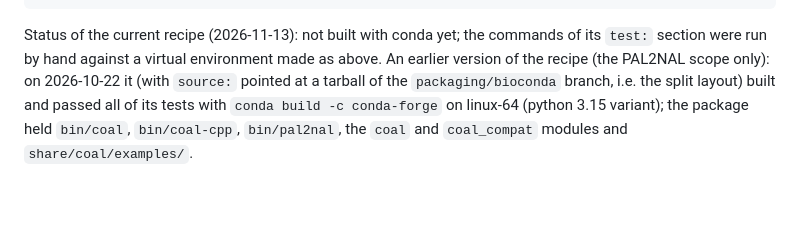
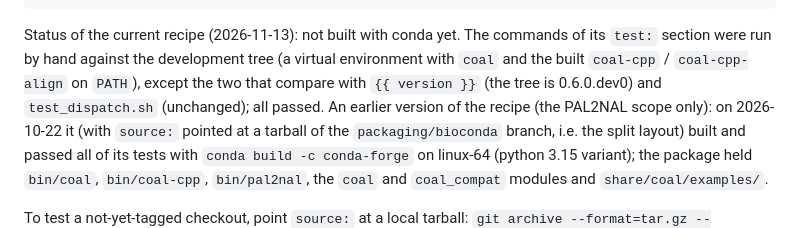
Before and after one commit to Plumat-COAL/COAL, a Markdown page: packaging/bioconda/README.md, the part around the change. Rendered like a GitHub page; blank space fills up the shorter version.

Commit message:
packaging/bioconda/README.md: what of the recipe's tests was run, and how
Co-Authored-By: Claude Fable 5.2 <noreply@anthropic.com>
Claude-Session: https://claude.ai/code/session_01X47KEmX4t1EsNeyRgxyVCx

````diff
--- a/packaging/bioconda/README.md
+++ b/packaging/bioconda/README.md
@@ -80,8 +80,10 @@ bioconda-utils build recipes config.yml --packages coal-align
 # or in Bioconda's Docker image: bioconda-utils build --docker --mulled-test recipes config.yml --packages coal-align
 ```
 
-Status of the current recipe (2026-11-13): not built with conda yet; the commands of its `test:` section were run by
-hand against a virtual environment made as above. An earlier version of the recipe (the PAL2NAL scope only):
+Status of the current recipe (2026-11-13): not built with conda yet. The commands of its `test:` section were run by
+hand against the development tree (a virtual environment with `coal` and the built `coal-cpp` / `coal-cpp-align`
+on `PATH`), except the two that compare with `{{ version }}` (the tree is 0.6.0.dev0) and `test_dispatch.sh`
+(unchanged); all passed. An earlier version of the recipe (the PAL2NAL scope only):
 on 2026-10-22 it (with `source:` pointed at a tarball of the `packaging/bioconda` branch, i.e. the split
 layout) built and passed all of its tests with `conda build -c conda-forge` on linux-64 (python 3.15 variant); the
 package held `bin/coal`, `bin/coal-cpp`, `bin/pal2nal`, the `coal` and `coal_compat` modules and
````
